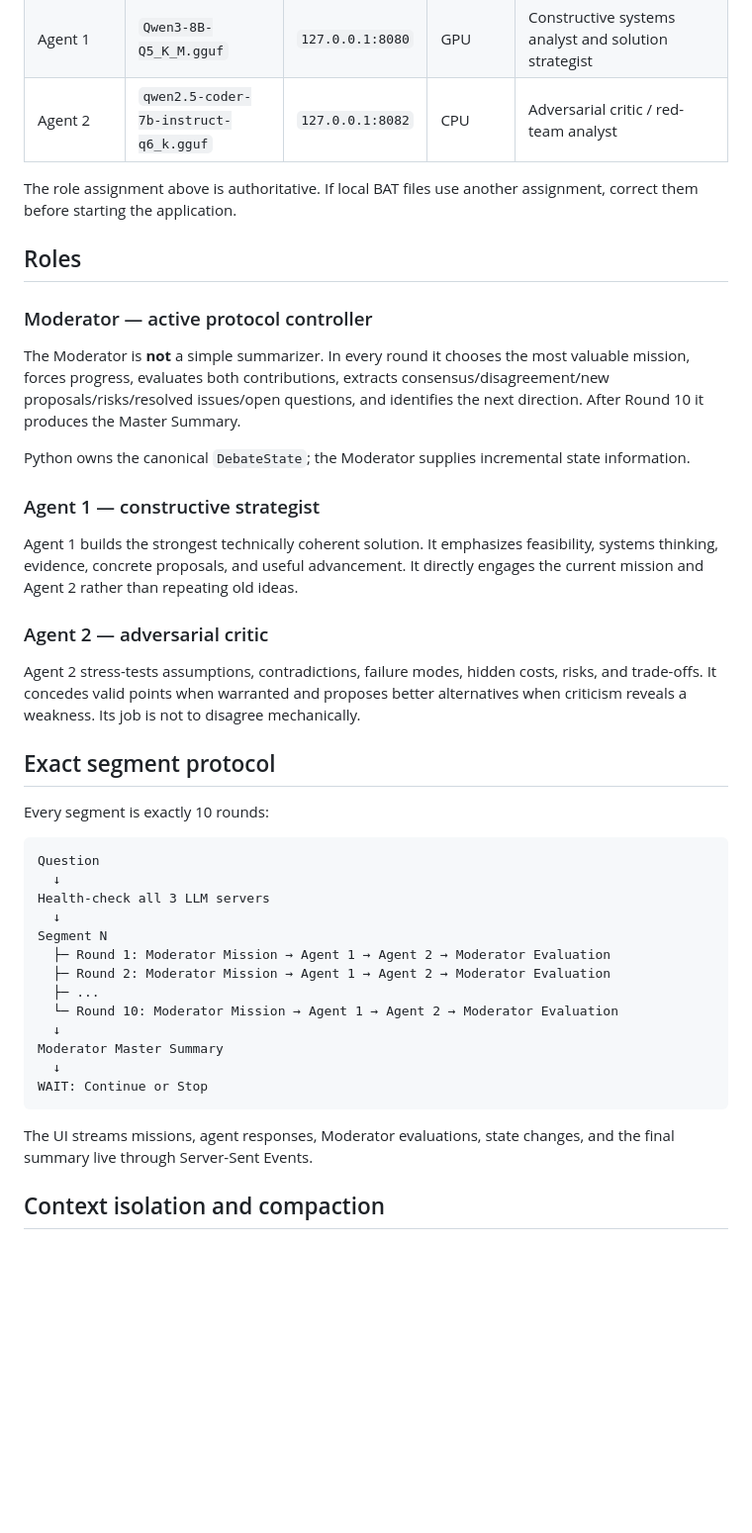
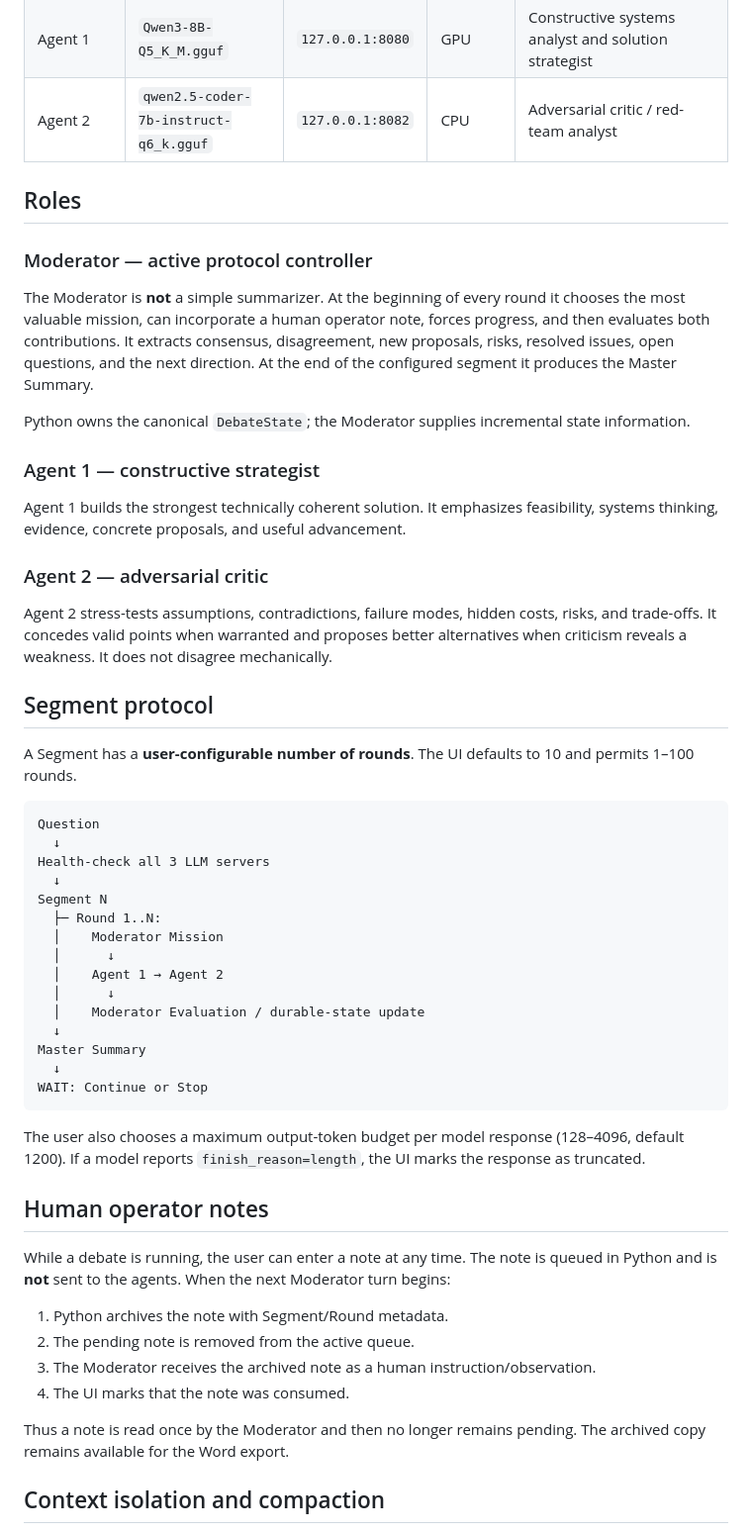
Before and after one commit to yekitair/ai_debate, a Markdown page: README.md, the part around one of its changes. Shown at 99% size. Drawn GitHub-style; blank space fills up the shorter version.

````diff
--- a/README.md
+++ b/README.md
@@ -23,27 +23,25 @@ Browser
 | Agent 1 | `Qwen3-8B-Q5_K_M.gguf` | `127.0.0.1:8080` | GPU | Constructive systems analyst and solution strategist |
 | Agent 2 | `qwen2.5-coder-7b-instruct-q6_k.gguf` | `127.0.0.1:8082` | CPU | Adversarial critic / red-team analyst |
 
-The role assignment above is authoritative. If local BAT files use another assignment, correct them before starting the application.
-
 ## Roles
 
 ### Moderator — active protocol controller
 
-The Moderator is **not** a simple summarizer. In every round it chooses the most valuable mission, forces progress, evaluates both contributions, extracts consensus/disagreement/new proposals/risks/resolved issues/open questions, and identifies the next direction. After Round 10 it produces the Master Summary.
+The Moderator is **not** a simple summarizer. At the beginning of every round it chooses the most valuable mission, can incorporate a human operator note, forces progress, and then evaluates both contributions. It extracts consensus, disagreement, new proposals, risks, resolved issues, open questions, and the next direction. At the end of the configured segment it produces the Master Summary.
 
 Python owns the canonical `DebateState`; the Moderator supplies incremental state information.
 
 ### Agent 1 — constructive strategist
 
-Agent 1 builds the strongest technically coherent solution. It emphasizes feasibility, systems thinking, evidence, concrete proposals, and useful advancement. It directly engages the current mission and Agent 2 rather than repeating old ideas.
+Agent 1 builds the strongest technically coherent solution. It emphasizes feasibility, systems thinking, evidence, concrete proposals, and useful advancement.
 
 ### Agent 2 — adversarial critic
 
-Agent 2 stress-tests assumptions, contradictions, failure modes, hidden costs, risks, and trade-offs. It concedes valid points when warranted and proposes better alternatives when criticism reveals a weakness. Its job is not to disagree mechanically.
+Agent 2 stress-tests assumptions, contradictions, failure modes, hidden costs, risks, and trade-offs. It concedes valid points when warranted and proposes better alternatives when criticism reveals a weakness. It does not disagree mechanically.
 
-## Exact segment protocol
+## Segment protocol
 
-Every segment is exactly 10 rounds:
+A Segment has a **user-configurable number of rounds**. The UI defaults to 10 and permits 1–100 rounds.
 
 ```text
 Question
@@ -51,17 +49,30 @@ Question
 Health-check all 3 LLM servers
   ↓
 Segment N
-  ├─ Round 1: Moderator Mission → Agent 1 → Agent 2 → Moderator Evaluation
-  ├─ Round 2: Moderator Mission → Agent 1 → Agent 2 → Moderator Evaluation
-  ├─ ...
-  └─ Round 10: Moderator Mission → Agent 1 → Agent 2 → Moderator Evaluation
+  ├─ Round 1..N:
+  │    Moderator Mission
+  │      ↓
+  │    Agent 1 → Agent 2
+  │      ↓
+  │    Moderator Evaluation / durable-state update
   ↓
-Moderator Master Summary
+Master Summary
   ↓
 WAIT: Continue or Stop
 ```
 
-The UI streams missions, agent responses, Moderator evaluations, state changes, and the final summary live through Server-Sent Events.
+The user also chooses a maximum output-token budget per model response (128–4096, default 1200). If a model reports `finish_reason=length`, the UI marks the response as truncated.
+
+## Human operator notes
+
+While a debate is running, the user can enter a note at any time. The note is queued in Python and is **not** sent to the agents. When the next Moderator turn begins:
+
+1. Python archives the note with Segment/Round metadata.
+2. The pending note is removed from the active queue.
+3. The Moderator receives the archived note as a human instruction/observation.
+4. The UI marks that the note was consumed.
+
+Thus a note is read once by the Moderator and then no longer remains pending. The archived copy remains available for the Word export.
 
 ## Context isolation and compaction
 
````
Also changed, not shown: other parts of README.md (+40 -29 lines).
